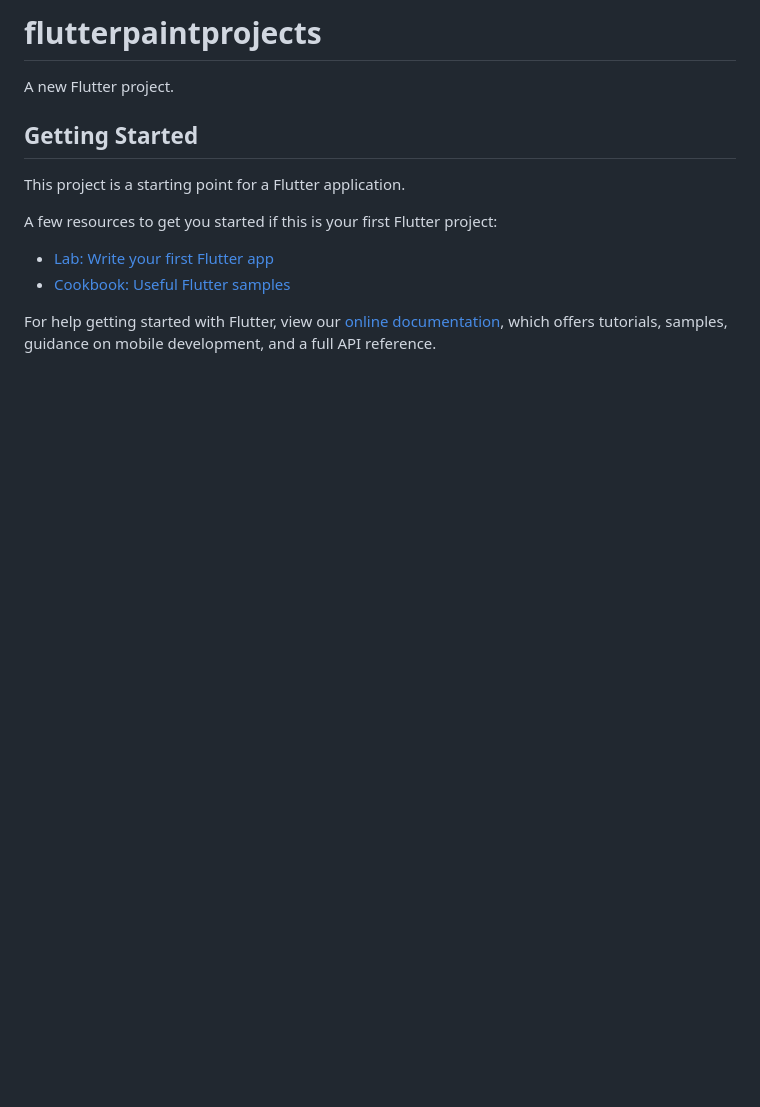
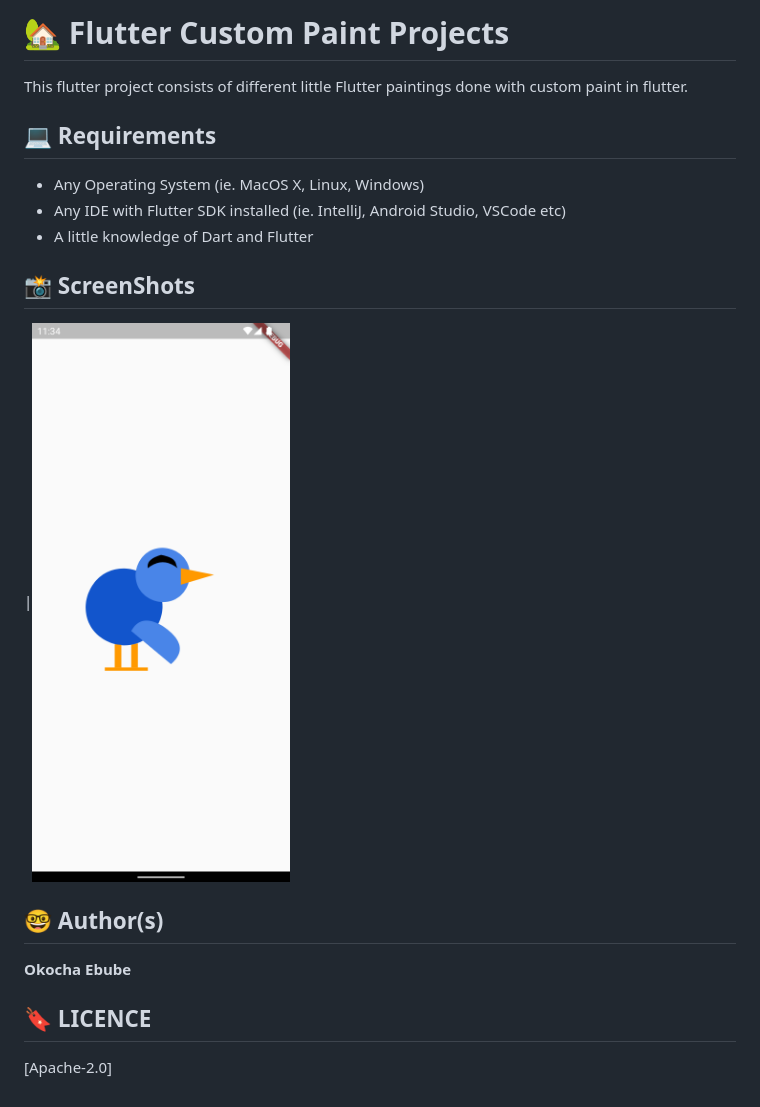
Before and after one commit to Marcusjnr/paint_projects, a Markdown page: README.md, the part around the change. Rendered like a GitHub page; pictures changed too: ss/bird.png (added); blank space fills up the shorter version.

```diff
--- a/README.md
+++ b/README.md
@@ -1,16 +1,22 @@
-# flutterpaintprojects
+# 🏡 Flutter Custom Paint Projects
 
-A new Flutter project.
+This flutter project consists of different little Flutter paintings done with custom paint in flutter.
 
-## Getting Started
+## 💻 Requirements
+* Any Operating System (ie. MacOS X, Linux, Windows)
+* Any IDE with Flutter SDK installed (ie. IntelliJ, Android Studio, VSCode etc)
+* A little knowledge of Dart and Flutter
 
-This project is a starting point for a Flutter application.
 
-A few resources to get you started if this is your first Flutter project:
 
-- [Lab: Write your first Flutter app](https://flutter.dev/docs/get-started/codelab)
-- [Cookbook: Useful Flutter samples](https://flutter.dev/docs/cookbook)
+## 📸 ScreenShots
+|<img src="ss/bird.png" width="400">
 
-For help getting started with Flutter, view our
-[online documentation](https://flutter.dev/docs), which offers tutorials,
-samples, guidance on mobile development, and a full API reference.
+
+## 🤓 Author(s)
+**Okocha Ebube**
+
+
+
+## 🔖 LICENCE
+[Apache-2.0]
```
